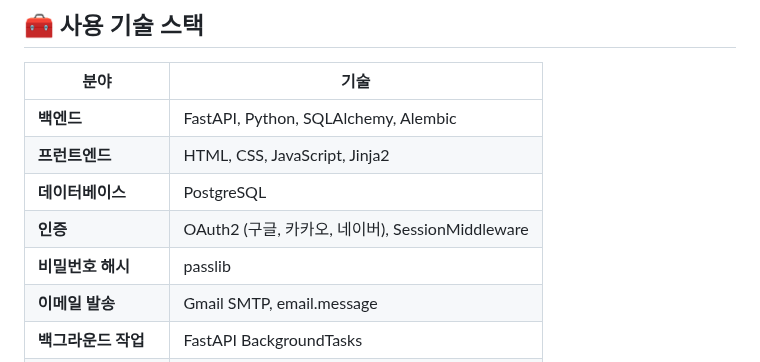
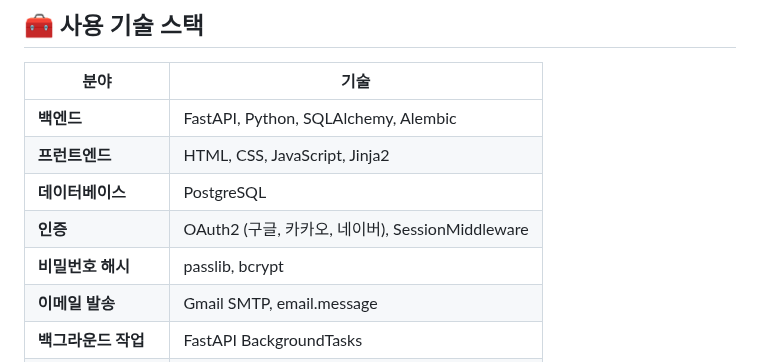
Before and after one commit to jjjjunn/my_FastAPI_MemoApp, a Markdown page: README.md, the part around the change. Rendered like a GitHub page.

```diff
--- a/README.md
+++ b/README.md
@@ -39,7 +39,7 @@
 | **프런트엔드** | HTML, CSS, JavaScript, Jinja2 |
 | **데이터베이스** | PostgreSQL |
 | **인증** | OAuth2 (구글, 카카오, 네이버), SessionMiddleware |
-| **비밀번호 해시** | passlib |
+| **비밀번호 해시** | passlib, bcrypt |
 | **이메일 발송** | Gmail SMTP, email.message |
 | **백그라운드 작업** | FastAPI BackgroundTasks |
 | **환경 변수 관리** | python-dotenv |
```
